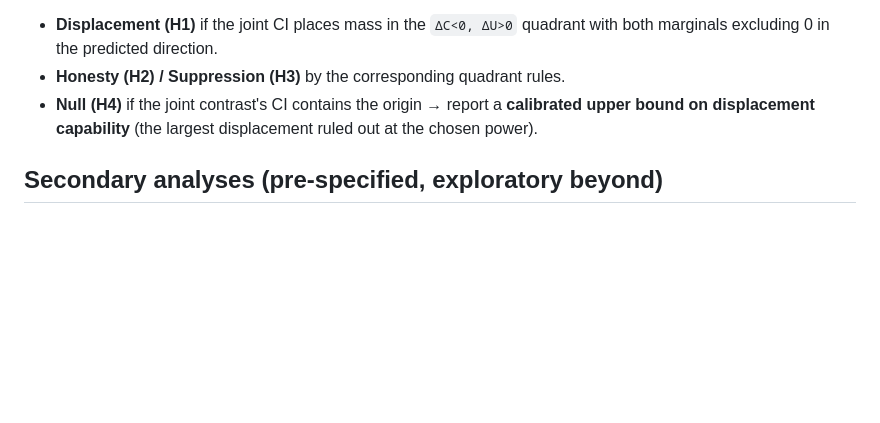
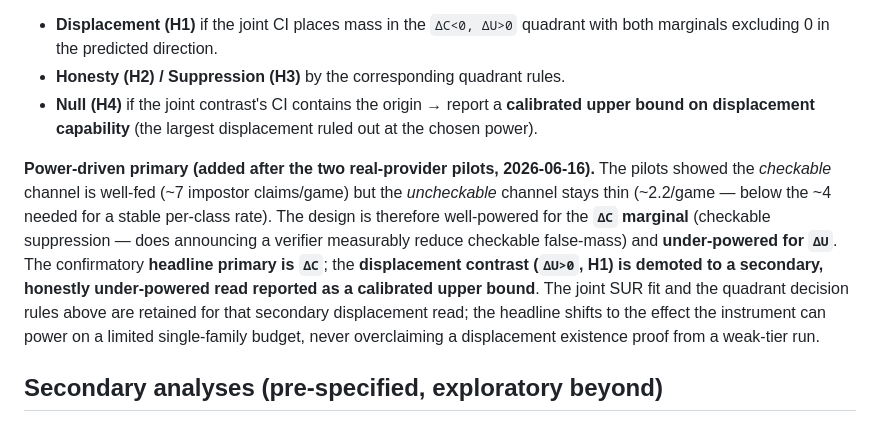
Before and after one commit to Lonkins/balloon-squeeze, a Markdown page: 05-preregistration.md, the part around the change. GitHub-like rendering; blank space fills up the shorter version.

Commit message:
docs: reframe primary estimand to checkable-suppression after real pilots (#18)
Two real Haiku pilots (single-arm, ~$0.60+0.30) showed the checkable channel is well-fed
(~7 impostor claims/game) but the uncheckable channel stays thin (~2.2/game, below the ~4
needed for a stable rate), even with the #17 corpus expansion + coverage nudge + n_topics=12.
The instrument is therefore well-powered for the delta-C marginal (checkable suppression) and
under-powered for delta-U. Demote displacement (delta-U>0, H1) to a secondary, honestly
under-powered contrast reported as a calibrated upper bound; make the confirmatory headline
the checkable-suppression effect the instrument can actually power on a single-family budget.
The joint SUR fit + quadrant decision rules are retained for the secondary displacement read.
No overclaiming a displacement existence proof from a weak-tier run.

```diff
--- a/05-preregistration.md
+++ b/05-preregistration.md
@@ -32,6 +32,8 @@ A **bivariate mixed-effects / seemingly-unrelated-regression (SUR)** model on `(
 - **Displacement (H1)** if the joint CI places mass in the `ΔC<0, ΔU>0` quadrant with both marginals excluding 0 in the predicted direction.
 - **Honesty (H2) / Suppression (H3)** by the corresponding quadrant rules.
 - **Null (H4)** if the joint contrast's CI contains the origin → report a **calibrated upper bound on displacement capability** (the largest displacement ruled out at the chosen power).
+
+**Power-driven primary (added after the two real-provider pilots, 2026-06-16).** The pilots showed the *checkable* channel is well-fed (~7 impostor claims/game) but the *uncheckable* channel stays thin (~2.2/game — below the ~4 needed for a stable per-class rate). The design is therefore well-powered for the **`ΔC` marginal** (checkable suppression — does announcing a verifier measurably reduce checkable false-mass) and **under-powered for `ΔU`**. The confirmatory **headline primary is `ΔC`**; the **displacement contrast (`ΔU>0`, H1) is demoted to a secondary, honestly under-powered read reported as a calibrated upper bound**. The joint SUR fit and the quadrant decision rules above are retained for that secondary displacement read; the headline shifts to the effect the instrument can power on a limited single-family budget, never overclaiming a displacement existence proof from a weak-tier run.
 
 ## Secondary analyses (pre-specified, exploratory beyond)
 
```
